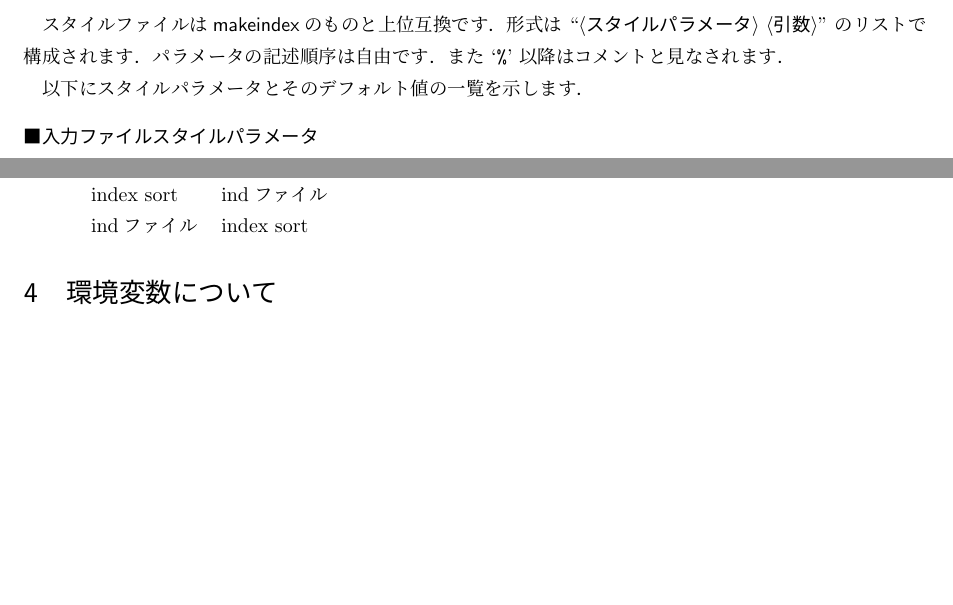
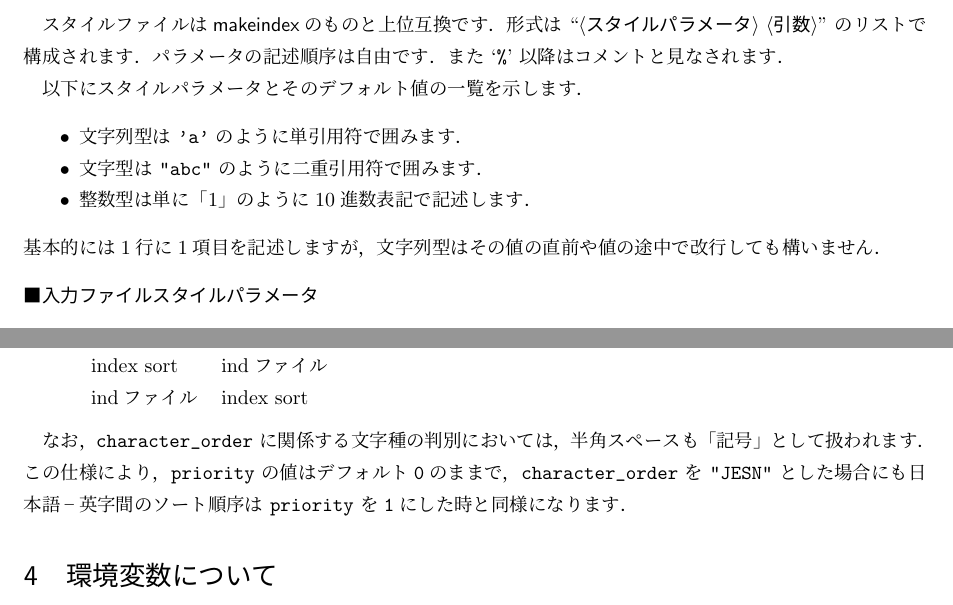
Before and after one commit to texjporg/mendex-doc, a LaTeX document (mendex.tex): two parts of pages 3 and 8 of 11, joined at a grey line, cut so that both start at the same text, the shorter picture padded with empty space. Compiled offline with pLaTeX and dvipdfmx.

Commit message:
mendex.tex: character_order and priority

```diff
--- a/mendex.tex
+++ b/mendex.tex
@@ -22,9 +22,9 @@
 % インラインコード用設定
 \let\xpar\par
 \MakeShortVerb{\|}
-\newverbcommand{\ParamNum}{\jMeta{数値}\quad 規定値：}{\xpar}
-\newverbcommand{\ParamChar}{\jMeta{文字}\quad 規定値：`}{'\xpar}
-\newverbcommand{\ParamString}{\jMeta{文字列}\quad 規定値：``}{''\xpar}
+\newverbcommand{\ParamNum}{\jMeta{整数}\quad 規定値：}{\xpar}
+\newverbcommand{\ParamChar}{\jMeta{文字}\quad 規定値：'}{'\xpar}
+\newverbcommand{\ParamString}{\jMeta{文字列}\quad 規定値："}{"\xpar}
 \xspcode`\\=3
 
 % 文書マクロ
@@ -161,6 +161,13 @@
 パラメータの記述順序は自由です．また `|%|' 以降はコメントと見なされます．
 
 以下にスタイルパラメータとそのデフォルト値の一覧を示します．
+\begin{itemize}
+ \item 文字列型は |'a'| のように単引用符で囲みます．
+ \item 文字型は |"abc"| のように二重引用符で囲みます．
+ \item 整数型は単に「1」のように10進数表記で記述します．
+\end{itemize}
+基本的には1行に1項目を記述しますが，文字列型はその値の直前や値の途中で
+改行しても構いません．
 
 \paragraph{入力ファイルスタイルパラメータ}
 
@@ -452,6 +460,13 @@ index sort & indファイル \\
 indファイル & index sort
 \end{tabular}
 \end{quote}
+
+なお，|character_order| に関係する文字種の判別においては，
+半角スペースも「記号」として扱われます．
+この仕様により，|priority| の値はデフォルト|0|のままで，
+|character_order| を |"JESN"| とした場合にも
+日本語−英字間のソート順序は |priority| を|1|にした時と同様になります．
+% 吉永徹美 著『LaTeX2e 辞典 増補改訂版』翔泳社，2018，p.516
 
 \section{環境変数について}
 
```
Also changed, not shown: mendex.tex (7 more changed lines).
